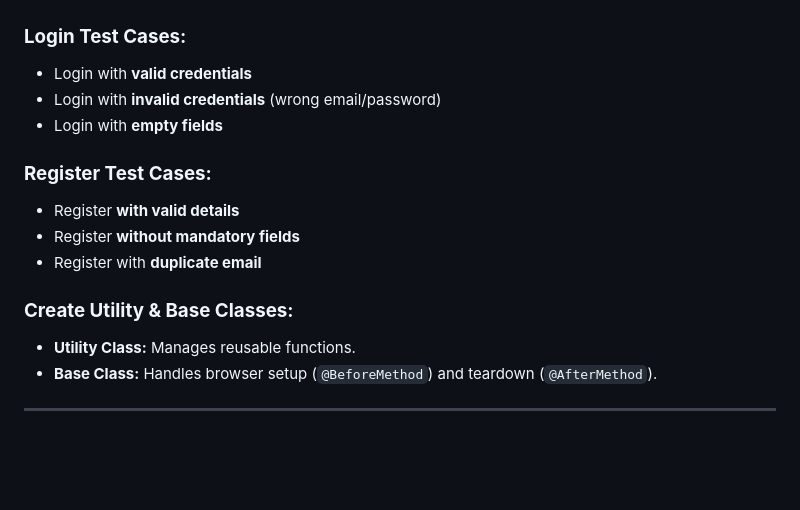
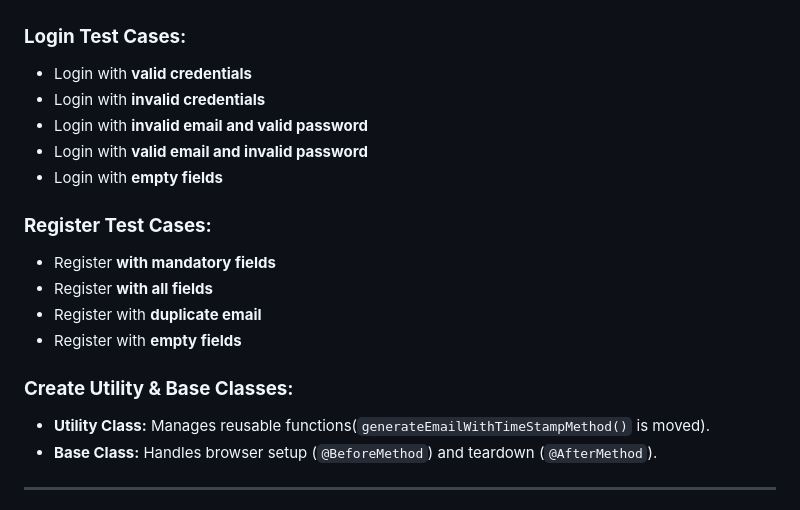
Before and after one commit to monisha2512/SeleniumJavaAutomation, a Markdown page: README.md, the part around the change. Drawn GitHub-style; blank space fills up the shorter version.

```diff
--- a/README.md
+++ b/README.md
@@ -24,16 +24,19 @@ The **Hybrid TestNG Framework** is a robust automation framework that combines *
 
 ### **Login Test Cases:**
 - Login with **valid credentials**
-- Login with **invalid credentials** (wrong email/password)
+- Login with **invalid credentials**
+- Login with **invalid email and valid password**
+- Login with **valid email and invalid password**
 - Login with **empty fields**
 
 ### **Register Test Cases:**
-- Register **with valid details**
-- Register **without mandatory fields**
+- Register **with mandatory fields**
+- Register **with all fields**
 - Register with **duplicate email**
+- Register with **empty fields**
 
 ### **Create Utility & Base Classes:**
-- **Utility Class:** Manages reusable functions.
+- **Utility Class:** Manages reusable functions(`generateEmailWithTimeStampMethod()` is moved).
 - **Base Class:** Handles browser setup (`@BeforeMethod`) and teardown (`@AfterMethod`).
 
 ---
```
